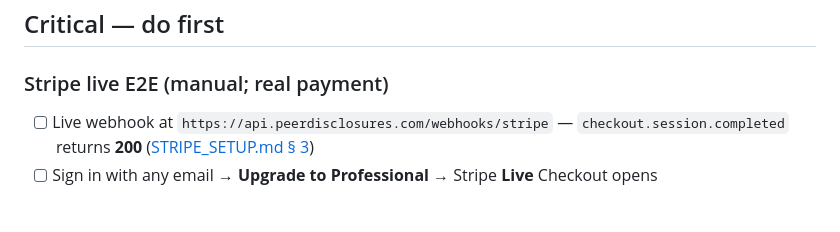
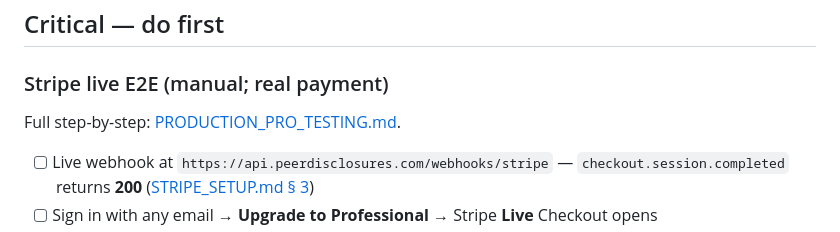
Before and after one commit to D-A-V-E1/filinggrid, a Markdown page: docs/POST_PROD_CHECKLIST.md, the part around the change. Rendered like a GitHub page; blank space fills up the shorter version.

Commit message:
Add production Professional tier testing runbook.
Co-authored-by: Cursor <cursoragent@cursor.com>

```diff
--- a/docs/POST_PROD_CHECKLIST.md
+++ b/docs/POST_PROD_CHECKLIST.md
@@ -17,6 +17,8 @@ Practical checklist to run **after** custom domains, API, Vercel, Supabase prod
 ## Critical — do first
 
 ### Stripe live E2E (manual; real payment)
+
+Full step-by-step: [PRODUCTION_PRO_TESTING.md](./PRODUCTION_PRO_TESTING.md).
 
 - [ ] Live webhook at `https://api.peerdisclosures.com/webhooks/stripe` — `checkout.session.completed` returns **200** ([STRIPE_SETUP.md § 3](./STRIPE_SETUP.md#3-webhooks))
 - [ ] Sign in with any email → **Upgrade to Professional** → Stripe **Live** Checkout opens
```
Also changed, not shown: docs/PRODUCTION_PRO_TESTING.md (added, +263 -0 lines).
